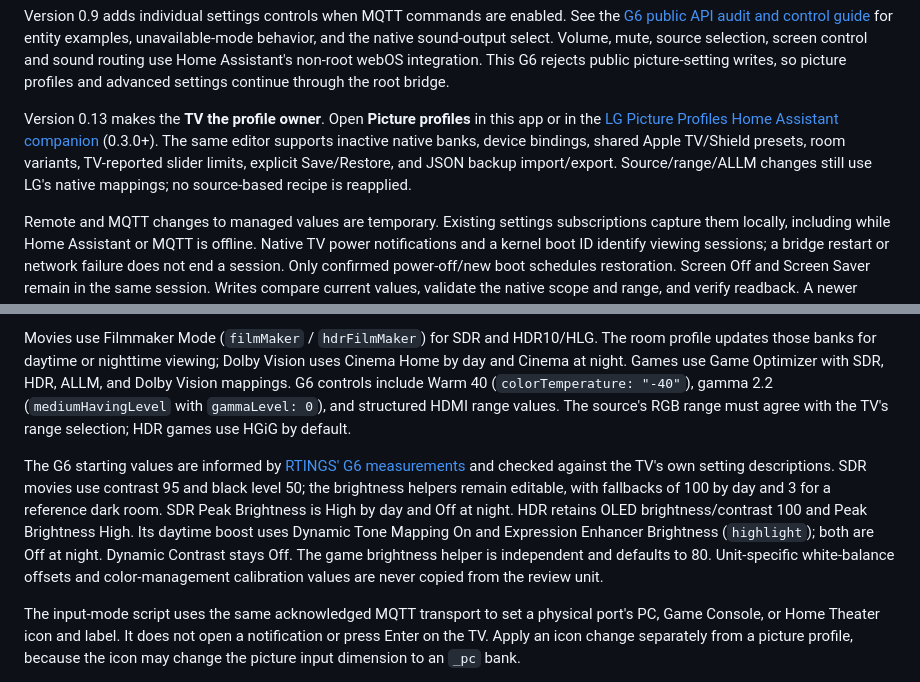
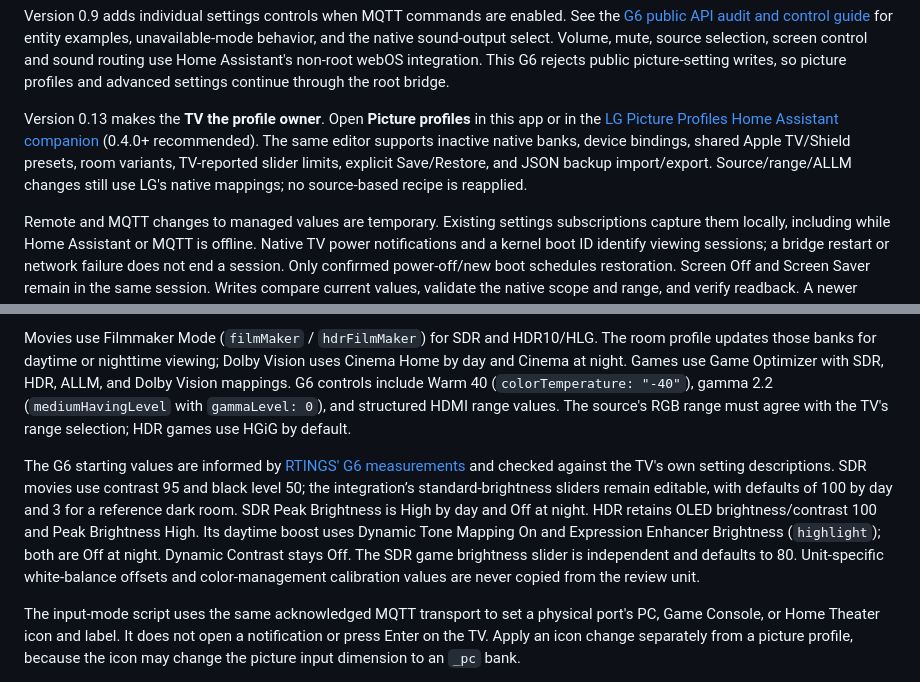
Before and after one commit to andrew-kennedy/lg-webos-picture-bridge, a Markdown page: README.md, 2 parts joined by grey strips. GitHub-like rendering.

Commit message:
Document built-in brightness controls and helper retirement

```diff
--- a/README.md
+++ b/README.md
@@ -85,7 +85,7 @@ A stopped source or lost subscription must not be confused with confirmed no sig
 
 Version 0.9 adds individual settings controls when MQTT commands are enabled. See the [G6 public API audit and control guide](docs/g6-api-capabilities.md) for entity examples, unavailable-mode behavior, and the native sound-output select. Volume, mute, source selection, screen control and sound routing use Home Assistant's non-root webOS integration. This G6 rejects public picture-setting writes, so picture profiles and advanced settings continue through the root bridge.
 
-Version 0.13 makes the **TV the profile owner**. Open **Picture profiles** in this app or in the [LG Picture Profiles Home Assistant companion](https://github.com/andrew-kennedy/home-assistant-lg-picture-profiles) (0.3.0+). The same editor supports inactive native banks, device bindings, shared Apple TV/Shield presets, room variants, TV-reported slider limits, explicit Save/Restore, and JSON backup import/export. Source/range/ALLM changes still use LG's native mappings; no source-based recipe is reapplied.
+Version 0.13 makes the **TV the profile owner**. Open **Picture profiles** in this app or in the [LG Picture Profiles Home Assistant companion](https://github.com/andrew-kennedy/home-assistant-lg-picture-profiles) (0.4.0+ recommended). The same editor supports inactive native banks, device bindings, shared Apple TV/Shield presets, room variants, TV-reported slider limits, explicit Save/Restore, and JSON backup import/export. Source/range/ALLM changes still use LG's native mappings; no source-based recipe is reapplied.
 
 Remote and MQTT changes to managed values are temporary. Existing settings subscriptions capture them locally, including while Home Assistant or MQTT is offline. Native TV power notifications and a kernel boot ID identify viewing sessions; a bridge restart or network failure does not end a session. Only confirmed power-off/new boot schedules restoration. Screen Off and Screen Saver remain in the same session. Writes compare current values, validate the native scope and range, and verify readback. A newer concurrent manual edit wins over an older restore.
 
@@ -101,7 +101,7 @@ Use the profile editor and companion for ongoing standards. The [G6 recipe examp
 
 Movies use Filmmaker Mode (`filmMaker` / `hdrFilmMaker`) for SDR and HDR10/HLG. The room profile updates those banks for daytime or nighttime viewing; Dolby Vision uses Cinema Home by day and Cinema at night. Games use Game Optimizer with SDR, HDR, ALLM, and Dolby Vision mappings. G6 controls include Warm 40 (`colorTemperature: "-40"`), gamma 2.2 (`mediumHavingLevel` with `gammaLevel: 0`), and structured HDMI range values. The source's RGB range must agree with the TV's range selection; HDR games use HGiG by default.
 
-The G6 starting values are informed by [RTINGS' G6 measurements](https://www.rtings.com/tv/reviews/lg/g6-oled/settings) and checked against the TV's own setting descriptions. SDR movies use contrast 95 and black level 50; the brightness helpers remain editable, with fallbacks of 100 by day and 3 for a reference dark room. SDR Peak Brightness is High by day and Off at night. HDR retains OLED brightness/contrast 100 and Peak Brightness High. Its daytime boost uses Dynamic Tone Mapping On and Expression Enhancer Brightness (`highlight`); both are Off at night. Dynamic Contrast stays Off. The game brightness helper is independent and defaults to 80. Unit-specific white-balance offsets and color-management calibration values are never copied from the review unit.
+The G6 starting values are informed by [RTINGS' G6 measurements](https://www.rtings.com/tv/reviews/lg/g6-oled/settings) and checked against the TV's own setting descriptions. SDR movies use contrast 95 and black level 50; the integration’s standard-brightness sliders remain editable, with defaults of 100 by day and 3 for a reference dark room. SDR Peak Brightness is High by day and Off at night. HDR retains OLED brightness/contrast 100 and Peak Brightness High. Its daytime boost uses Dynamic Tone Mapping On and Expression Enhancer Brightness (`highlight`); both are Off at night. Dynamic Contrast stays Off. The SDR game brightness slider is independent and defaults to 80. Unit-specific white-balance offsets and color-management calibration values are never copied from the review unit.
 
 The input-mode script uses the same acknowledged MQTT transport to set a physical port's PC, Game Console, or Home Theater icon and label. It does not open a notification or press Enter on the TV. Apply an icon change separately from a picture profile, because the icon may change the picture input dimension to an `_pc` bank.
 
```
Also changed, not shown: docs/profile-ownership.md (+2 -2 lines).
